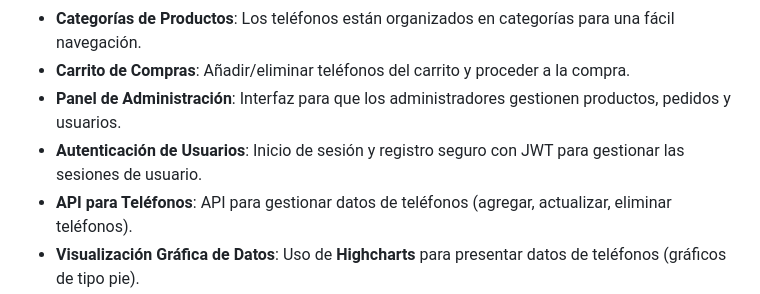
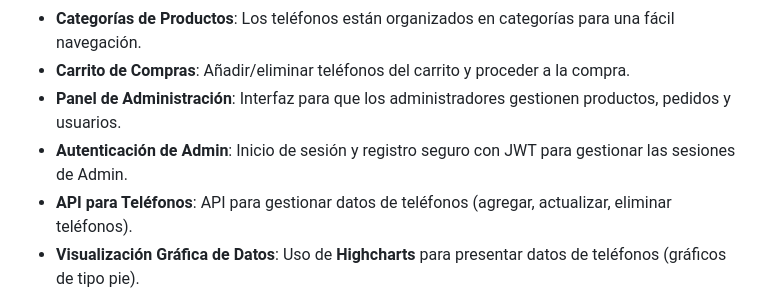
Before and after one commit to OthmanDouiri/proyectoPHP, a Markdown page: README.md, the part around the change. GitHub-like rendering.

```diff
--- a/README.md
+++ b/README.md
@@ -44,7 +44,7 @@ Una plataforma web para navegar y comprar teléfonos con el método de pago cont
 - **Categorías de Productos**: Los teléfonos están organizados en categorías para una fácil navegación.
 - **Carrito de Compras**: Añadir/eliminar teléfonos del carrito y proceder a la compra.
 - **Panel de Administración**: Interfaz para que los administradores gestionen productos, pedidos y usuarios.
-- **Autenticación de Usuarios**: Inicio de sesión y registro seguro con JWT para gestionar las sesiones de usuario.
+- **Autenticación de Admin**: Inicio de sesión y registro seguro con JWT para gestionar las sesiones de Admin.
 - **API para Teléfonos**: API para gestionar datos de teléfonos (agregar, actualizar, eliminar teléfonos).
 - **Visualización Gráfica de Datos**: Uso de **Highcharts** para presentar datos de teléfonos (gráficos de tipo pie).
 - **Web Scraping**: Automatización y extracción de datos de sitios externos usando **Python** y **Selenium**.
```
